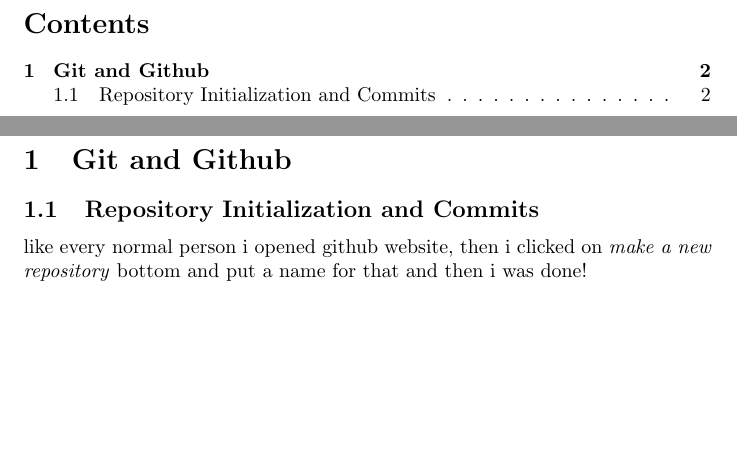
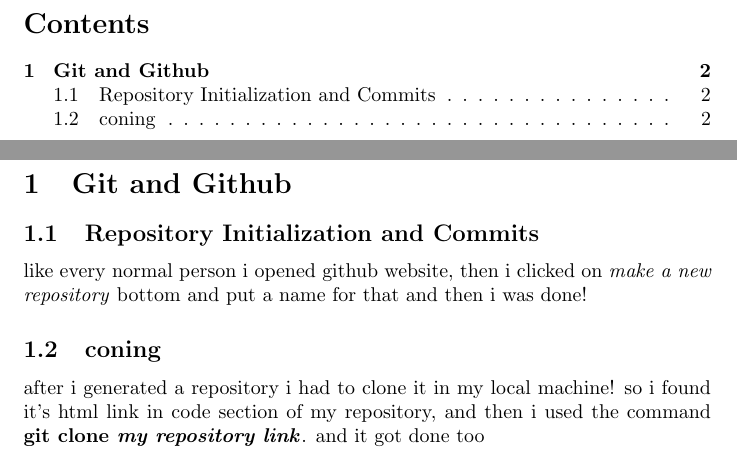
Before and after one commit to ArashNamNamNam/final_cw_work, a LaTeX document (main.tex): two parts of pages 2 and 3 of 3, joined at a grey line, cut so that both start at the same text, the shorter picture padded with empty space. Compiled offline with pdfLaTeX.

Commit message:
1.1 updated

```diff
--- a/main.tex
+++ b/main.tex
@@ -13,5 +13,7 @@
 \section{Git and Github}
 \subsection{Repository Initialization and Commits}
 like every normal person i opened github website, then i clicked on \textit{make a new repository} bottom and put a name for that and then i was done!
+\subsection{coning}
+after i generated a repository i had to clone it in my local machine! so i found it's html link in code section of my repository, and then i used the command \textbf{git clone \textit{my repository link}}. and it got done too
 
 \end{document}
```
